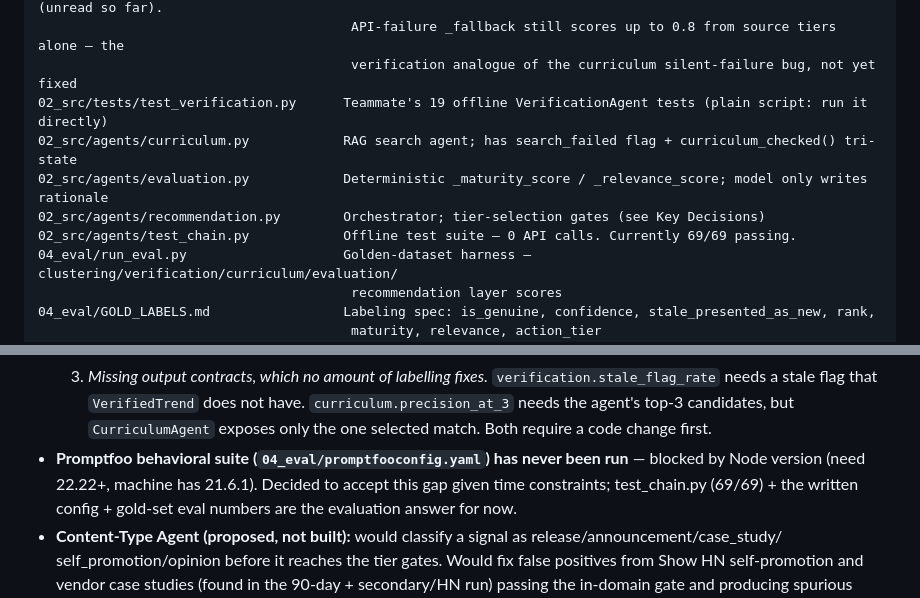
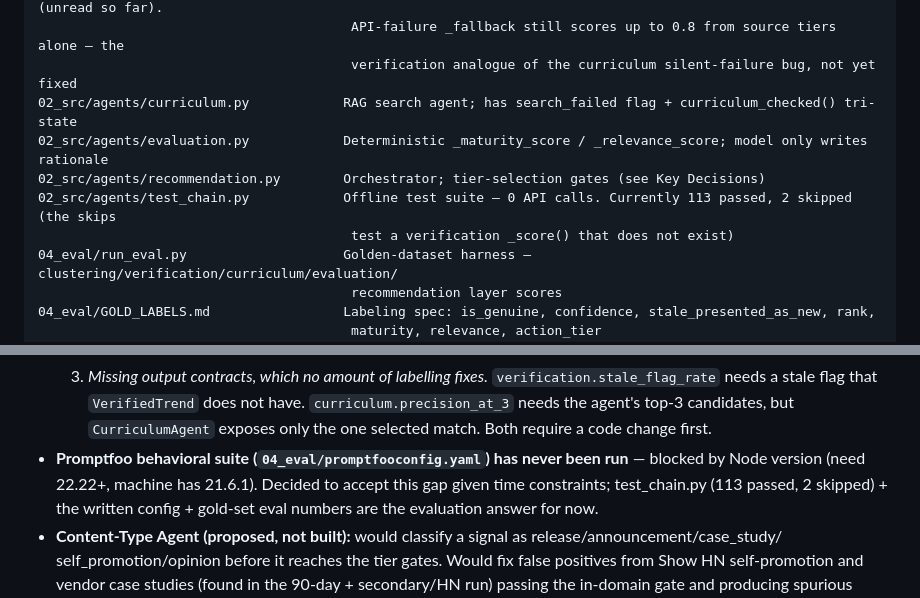
Before and after one commit to DHM22/AI-Trend-Agent, a Markdown page: CLAUDE.md, 2 parts joined by grey strips. GitHub-like rendering.

Commit message:
CLAUDE.md: test count 113 passed / 2 skipped; drop unmerged test file
Removes the test_verification.py entry added in 82e0749: that file was not
part of the approved merge and is not on this branch.

Co-Authored-By: Claude Opus 5 <noreply@anthropic.com>

```diff
--- a/CLAUDE.md
+++ b/CLAUDE.md
@@ -150,11 +150,11 @@ demo_ui.py                             Older Streamlit dashboard over the same s
                                         malformed reply -> "unverified" 0.0. Sets VerifiedTrend.status (unread so far).
                                         API-failure _fallback still scores up to 0.8 from source tiers alone — the
                                         verification analogue of the curriculum silent-failure bug, not yet fixed
-02_src/tests/test_verification.py      Teammate's 19 offline VerificationAgent tests (plain script: run it directly)
 02_src/agents/curriculum.py            RAG search agent; has search_failed flag + curriculum_checked() tri-state
 02_src/agents/evaluation.py            Deterministic _maturity_score / _relevance_score; model only writes rationale
 02_src/agents/recommendation.py        Orchestrator; tier-selection gates (see Key Decisions)
-02_src/agents/test_chain.py            Offline test suite — 0 API calls. Currently 69/69 passing.
+02_src/agents/test_chain.py            Offline test suite — 0 API calls. Currently 113 passed, 2 skipped (the skips
+                                        test a verification _score() that does not exist)
 04_eval/run_eval.py                    Golden-dataset harness — clustering/verification/curriculum/evaluation/
                                         recommendation layer scores
 04_eval/GOLD_LABELS.md                 Labeling spec: is_genuine, confidence, stale_presented_as_new, rank,
@@ -289,7 +289,7 @@ script, before trusting a validation run on a non-default dataset.
      flag that `VerifiedTrend` does not have. `curriculum.precision_at_3` needs the agent's top-3 candidates, but
      `CurriculumAgent` exposes only the one selected match. Both require a code change first.
 - **Promptfoo behavioral suite (`04_eval/promptfooconfig.yaml`) has never been run** — blocked by Node version
-  (need 22.22+, machine has 21.6.1). Decided to accept this gap given time constraints; test_chain.py (69/69) +
+  (need 22.22+, machine has 21.6.1). Decided to accept this gap given time constraints; test_chain.py (113 passed, 2 skipped) +
   the written config + gold-set eval numbers are the evaluation answer for now.
 - **Content-Type Agent (proposed, not built):** would classify a signal as release/announcement/case_study/
   self_promotion/opinion before it reaches the tier gates. Would fix false positives from Show HN self-promotion
```
